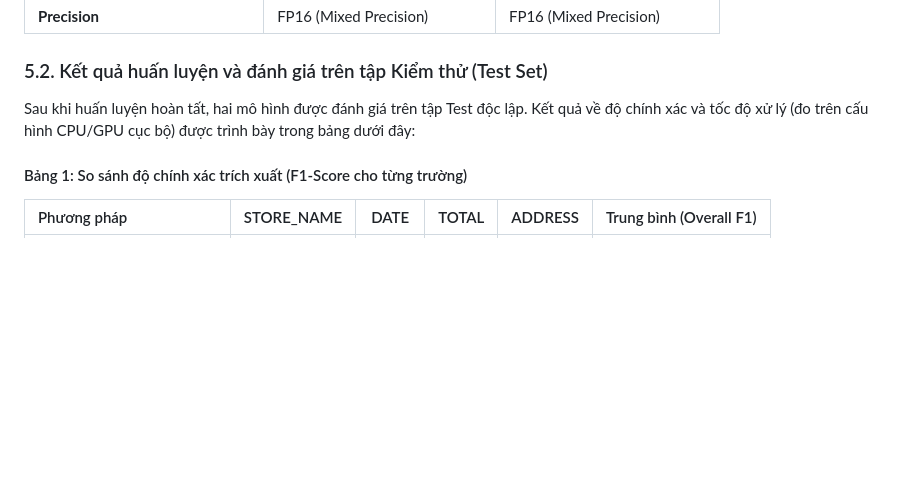
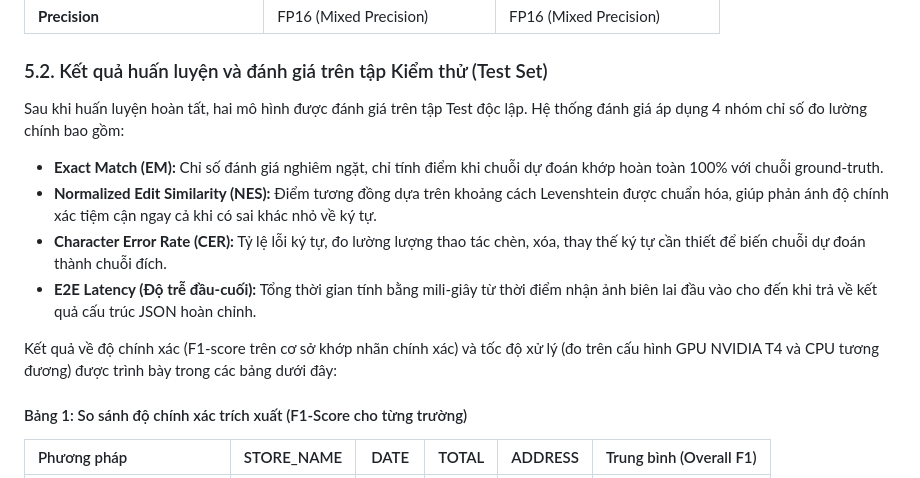
Before and after one commit to Duc-AnhTp/receipt-vn-ie, a Markdown page: project_report.md, the part around the change. GitHub-like rendering; blank space fills up the shorter version.

Commit message:
docs: define and detail evaluation metrics (EM, NES, CER, Latency) in results section

```diff
--- a/project_report.md
+++ b/project_report.md
@@ -176,7 +176,13 @@ Quá trình huấn luyện được thực hiện trên nền tảng đám mây
 
 ### 5.2. Kết quả huấn luyện và đánh giá trên tập Kiểm thử (Test Set)
 
-Sau khi huấn luyện hoàn tất, hai mô hình được đánh giá trên tập Test độc lập. Kết quả về độ chính xác và tốc độ xử lý (đo trên cấu hình CPU/GPU cục bộ) được trình bày trong bảng dưới đây:
+Sau khi huấn luyện hoàn tất, hai mô hình được đánh giá trên tập Test độc lập. Hệ thống đánh giá áp dụng 4 nhóm chỉ số đo lường chính bao gồm:
+*   **Exact Match (EM):** Chỉ số đánh giá nghiêm ngặt, chỉ tính điểm khi chuỗi dự đoán khớp hoàn toàn 100% với chuỗi ground-truth.
+*   **Normalized Edit Similarity (NES):** Điểm tương đồng dựa trên khoảng cách Levenshtein được chuẩn hóa, giúp phản ánh độ chính xác tiệm cận ngay cả khi có sai khác nhỏ về ký tự.
+*   **Character Error Rate (CER):** Tỷ lệ lỗi ký tự, đo lường lượng thao tác chèn, xóa, thay thế ký tự cần thiết để biến chuỗi dự đoán thành chuỗi đích.
+*   **E2E Latency (Độ trễ đầu-cuối):** Tổng thời gian tính bằng mili-giây từ thời điểm nhận ảnh biên lai đầu vào cho đến khi trả về kết quả cấu trúc JSON hoàn chỉnh.
+
+Kết quả về độ chính xác (F1-score trên cơ sở khớp nhãn chính xác) và tốc độ xử lý (đo trên cấu hình GPU NVIDIA T4 và CPU tương đương) được trình bày trong các bảng dưới đây:
 
 #### Bảng 1: So sánh độ chính xác trích xuất (F1-Score cho từng trường)
 
```
